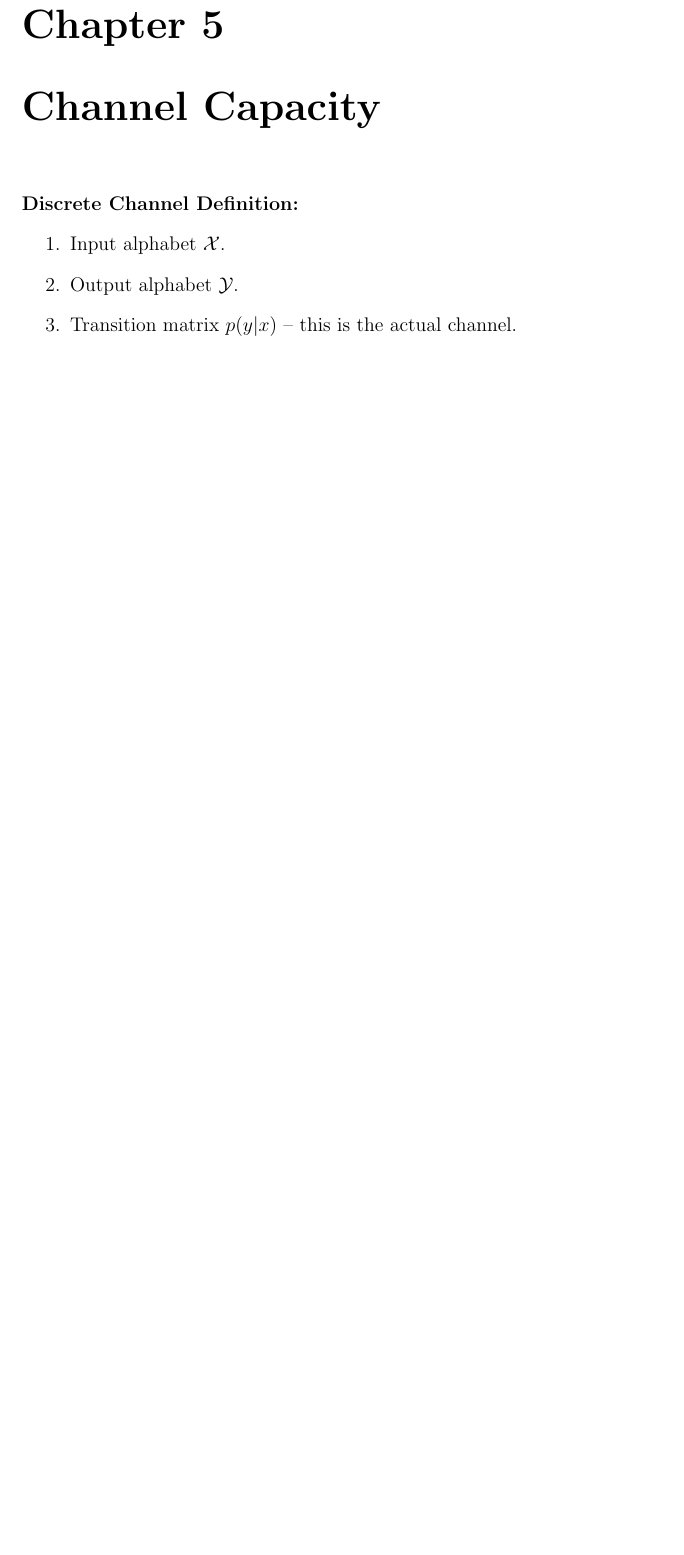
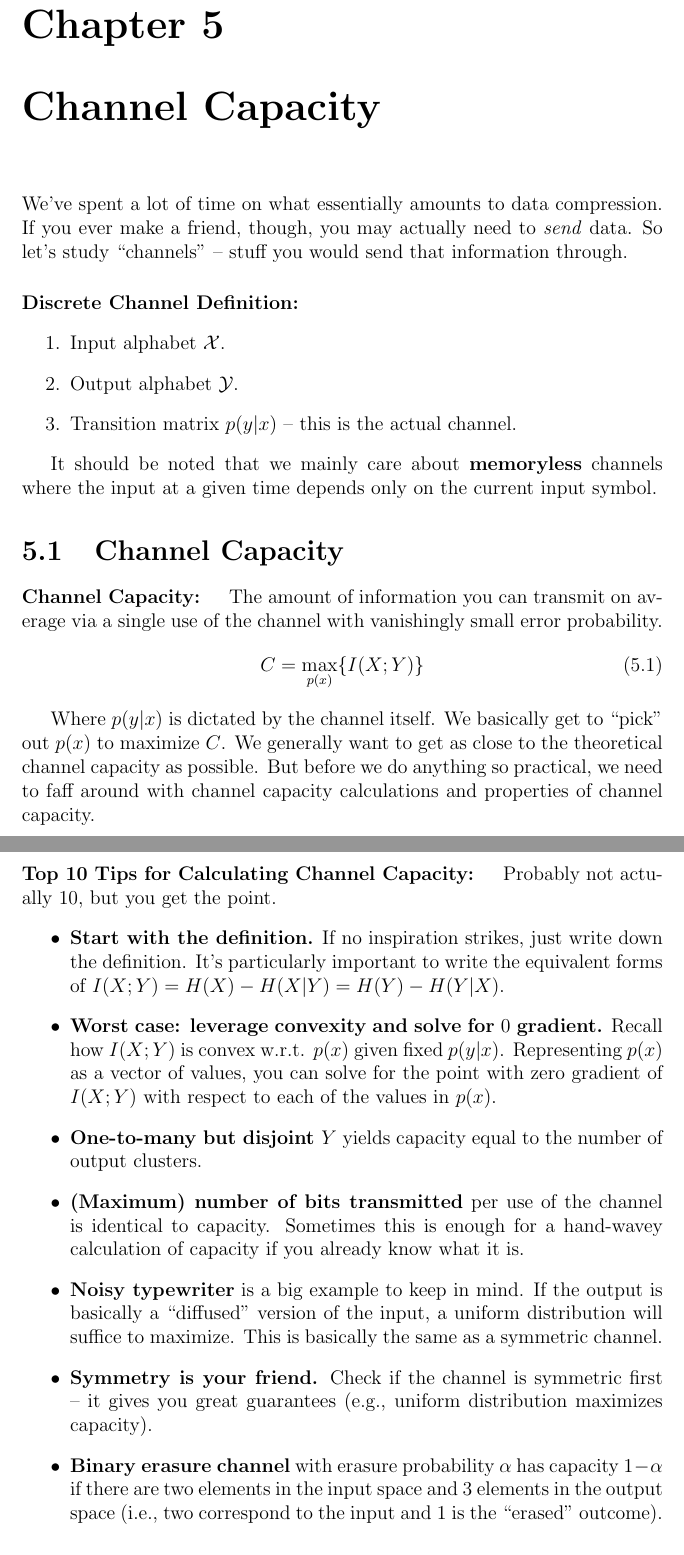
Before and after one commit to amanb2000/EngSci_Abridged, a LaTeX thesis (tex/Ma126a.tex): part of page 29 of 30 before the commit and two parts of pages 29 and 30 of 32 after it, the two joined at a grey line, cut so that both start at the same text, the shorter picture padded with empty space. Compiled offline with pdfLaTeX.

Commit message:
Complete channel capacity notes

```diff
--- a/tex/Ma126a.tex
+++ b/tex/Ma126a.tex
@@ -1202,6 +1202,9 @@ Shannon coding.
 
 \chapter{Channel Capacity}
 
+We've spent a lot of time on what essentially amounts to data compression. If
+you ever make a friend, though, you may actually need to \textit{send} data. So
+let's study ``channels'' -- stuff you would send that information through.
 
 \paragraph{Discrete Channel Definition: }
 \begin{enumerate}
@@ -1210,3 +1213,53 @@ Shannon coding.
 \item Transition matrix $p(y | x)$ -- this is the actual channel.
 \end{enumerate}
 
+It should be noted that we mainly care about \textbf{memoryless} channels where
+the input at a given time depends only on the current input symbol.
+
+
+\section{Channel Capacity}
+
+\paragraph{Channel Capacity: } The amount of information you can transmit on
+average via a single use of the channel with vanishingly small error
+probability.
+\begin{equation}
+	C = \max_{p(x)}\{I(X; Y)\}
+\end{equation}
+
+Where $p(y | x)$ is dictated by the channel itself. We basically get to ``pick''
+out $p(x)$ to maximize $C$. We generally want to get as close to the theoretical
+channel capacity as possible. But before we do anything so practical, we need to
+faff around with channel capacity calculations and properties of channel
+capacity.
+
+\paragraph{Top 10 Tips for Calculating Channel Capacity: } Probably not actually
+10, but you get the point.
+\begin{itemize}
+\item \textbf{Start with the definition.} If no inspiration strikes, just write
+down the definition. It's particularly important to write the equivalent forms
+of $I(X; Y) = H(X) - H(X|Y) = H(Y) - H(Y|X)$.
+\item \textbf{Worst case: leverage convexity and solve for $0$ gradient.} Recall
+how $I(X; Y)$ is convex w.r.t. $p(x)$ given fixed $p(y|x)$. Representing $p(x)$
+as a vector of values, you can solve for the point with zero gradient of $I(X;
+Y)$ with respect to each of the values in $p(x)$.
+\item \textbf{One-to-many but disjoint $Y$} yields capacity equal to the number
+of output clusters.
+\item \textbf{(Maximum) number of bits transmitted} per use of the channel is
+identical to capacity. Sometimes this is enough for a hand-wavey calculation of
+capacity if you already know what it is.
+\item \textbf{Noisy typewriter} is a big example to keep in mind. If the output
+is basically a ``diffused'' version of the input, a uniform distribution will
+suffice to maximize. This is basically the same as a symmetric channel.
+\item \textbf{Symmetry is your friend.} Check if the channel is symmetric first
+-- it gives you great guarantees (e.g., uniform distribution maximizes
+capacity).
+\item \textbf{Binary erasure channel} with erasure probability $\alpha$ has
+capacity $1-\alpha$ if there are two elements in the input space and 3 elements
+in the output space (i.e., two correspond to the input and 1 is the ``erased''
+outcome).
+\end{itemize}
+
+
+
+\paragraph{Top 10 Properties of Channel Capacity: }
+\begin{enumerate}
```
Also changed, not shown: pdf/Ma126a.pdf, tex/Ma126a.tex (33 more changed lines).
